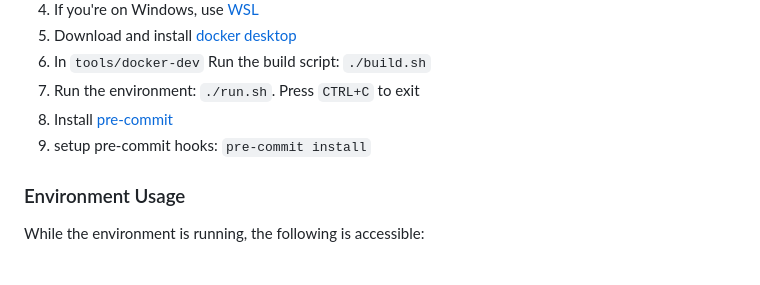
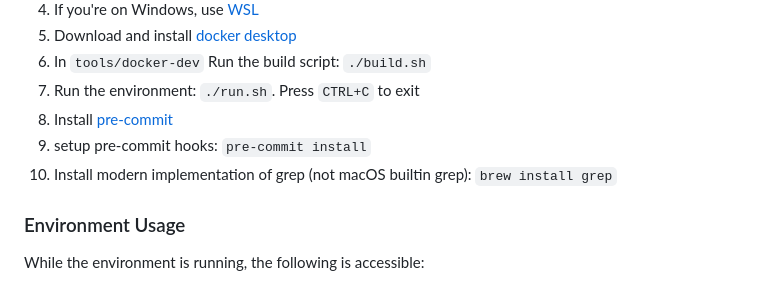
Before and after one commit to UnityHPC/unity-web-portal, a Markdown page: CONTRIBUTING.md, the part around the change. GitHub-like rendering.

Commit message:
get grep

```diff
--- a/CONTRIBUTING.md
+++ b/CONTRIBUTING.md
@@ -37,6 +37,7 @@ This repository will automatically check PRs for linting compliance.
 1. Run the environment: `./run.sh`. Press `CTRL+C` to exit
 1. Install [pre-commit](https://pre-commit.com/)
 1. setup pre-commit hooks: `pre-commit install`
+1. Install modern implementation of grep (not macOS builtin grep): `brew install grep`
 
 ### Environment Usage
 
```
